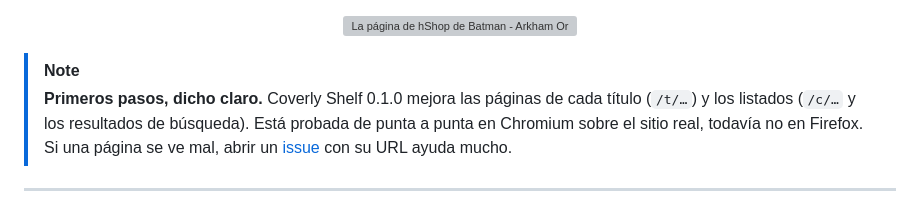
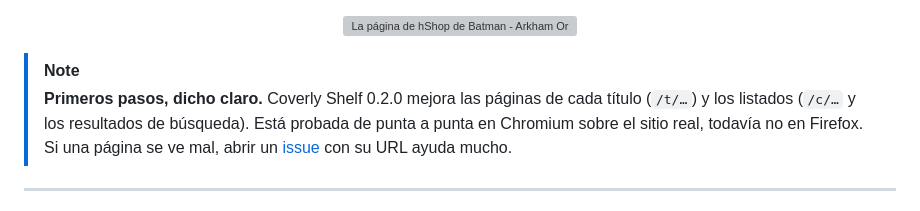
Before and after one commit to MAECLY/coverly-shelf, a Markdown page: README.es.md, the part around the change. Drawn GitHub-style; grey boxes are pictures that could not be loaded.

```diff
--- a/README.es.md
+++ b/README.es.md
@@ -37,7 +37,7 @@
 </p>
 
 > [!NOTE]
-> **Primeros pasos, dicho claro.** Coverly Shelf 0.1.0 mejora las páginas de
+> **Primeros pasos, dicho claro.** Coverly Shelf 0.2.0 mejora las páginas de
 > cada título (`/t/…`) y los listados (`/c/…` y los resultados de búsqueda).
 > Está probada de punta a punta en Chromium sobre el sitio real, todavía no en
 > Firefox. Si una página se
```
Also changed, not shown: README.md (+1 -1 lines), docs/ASSUMPTIONS.md (+5 -8 lines).
